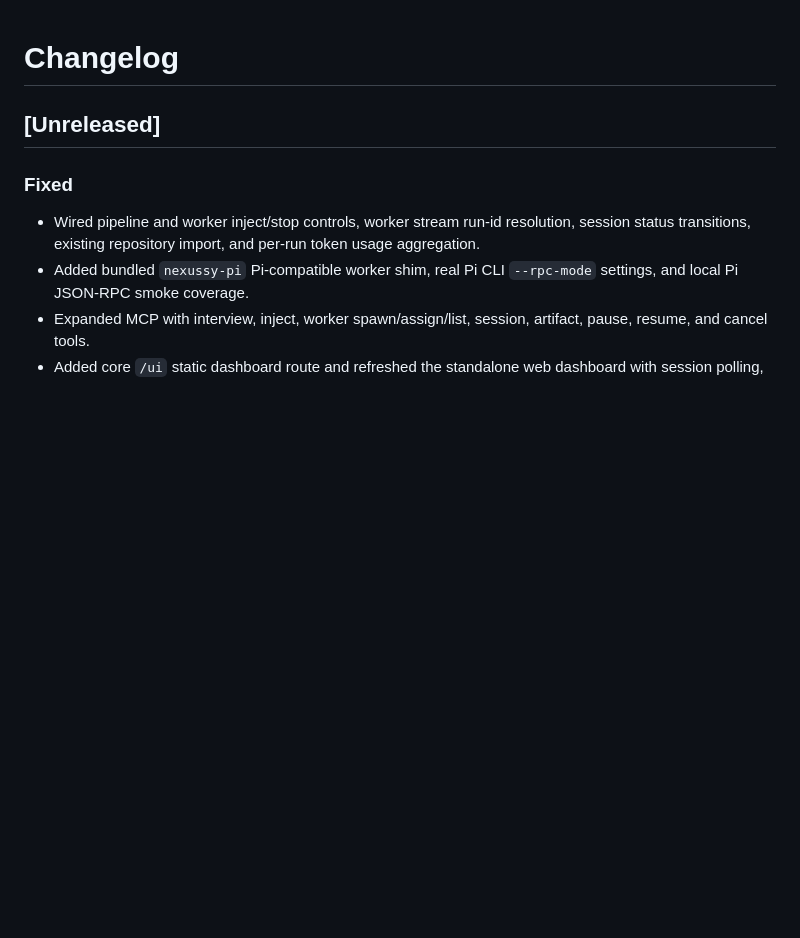
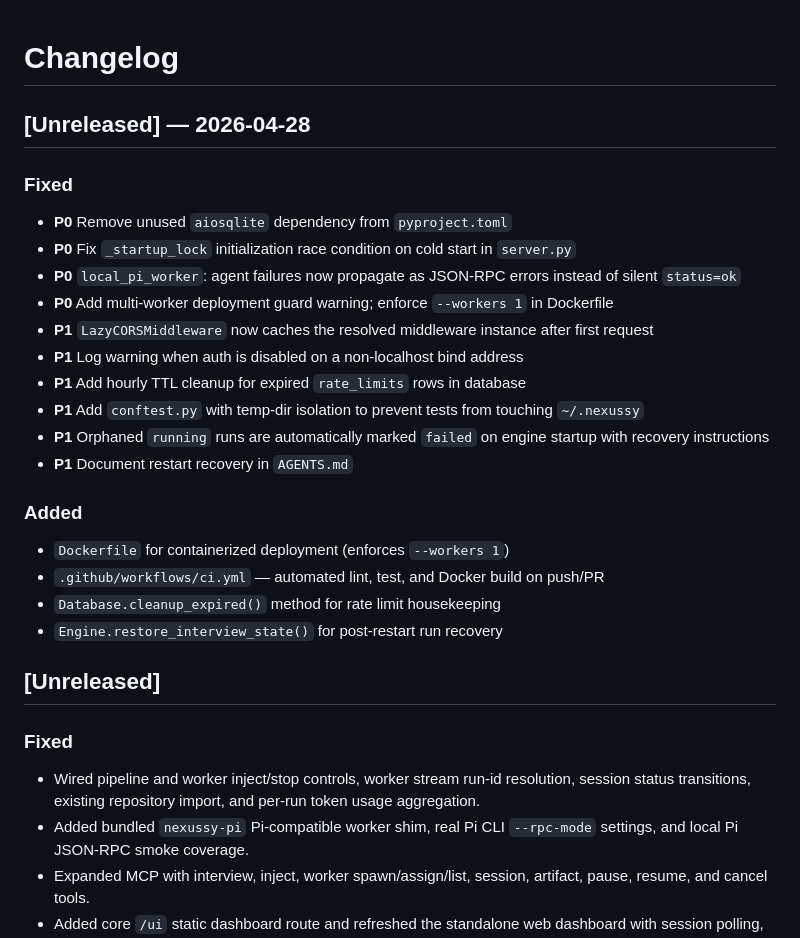
Before and after one commit to mojomast/nexussy, a Markdown page: CHANGELOG.md, the part around the change. Rendered like a GitHub page; blank space fills up the shorter version.

Commit message:
docs: update CHANGELOG and SPEC_COVERAGE for prod-hardening fixes [prod-hardening]

```diff
--- a/CHANGELOG.md
+++ b/CHANGELOG.md
@@ -1,4 +1,26 @@
 # Changelog
+
+## [Unreleased] — 2026-04-28
+
+### Fixed
+
+- **P0** Remove unused `aiosqlite` dependency from `pyproject.toml`
+- **P0** Fix `_startup_lock` initialization race condition on cold start in `server.py`
+- **P0** `local_pi_worker`: agent failures now propagate as JSON-RPC errors instead of silent `status=ok`
+- **P0** Add multi-worker deployment guard warning; enforce `--workers 1` in Dockerfile
+- **P1** `LazyCORSMiddleware` now caches the resolved middleware instance after first request
+- **P1** Log warning when auth is disabled on a non-localhost bind address
+- **P1** Add hourly TTL cleanup for expired `rate_limits` rows in database
+- **P1** Add `conftest.py` with temp-dir isolation to prevent tests from touching `~/.nexussy`
+- **P1** Orphaned `running` runs are automatically marked `failed` on engine startup with recovery instructions
+- **P1** Document restart recovery in `AGENTS.md`
+
+### Added
+
+- `Dockerfile` for containerized deployment (enforces `--workers 1`)
+- `.github/workflows/ci.yml` — automated lint, test, and Docker build on push/PR
+- `Database.cleanup_expired()` method for rate limit housekeeping
+- `Engine.restore_interview_state()` for post-restart run recovery
 
 ## [Unreleased]
 
```
Also changed, not shown: SPEC_COVERAGE.md (+11 -4 lines).
